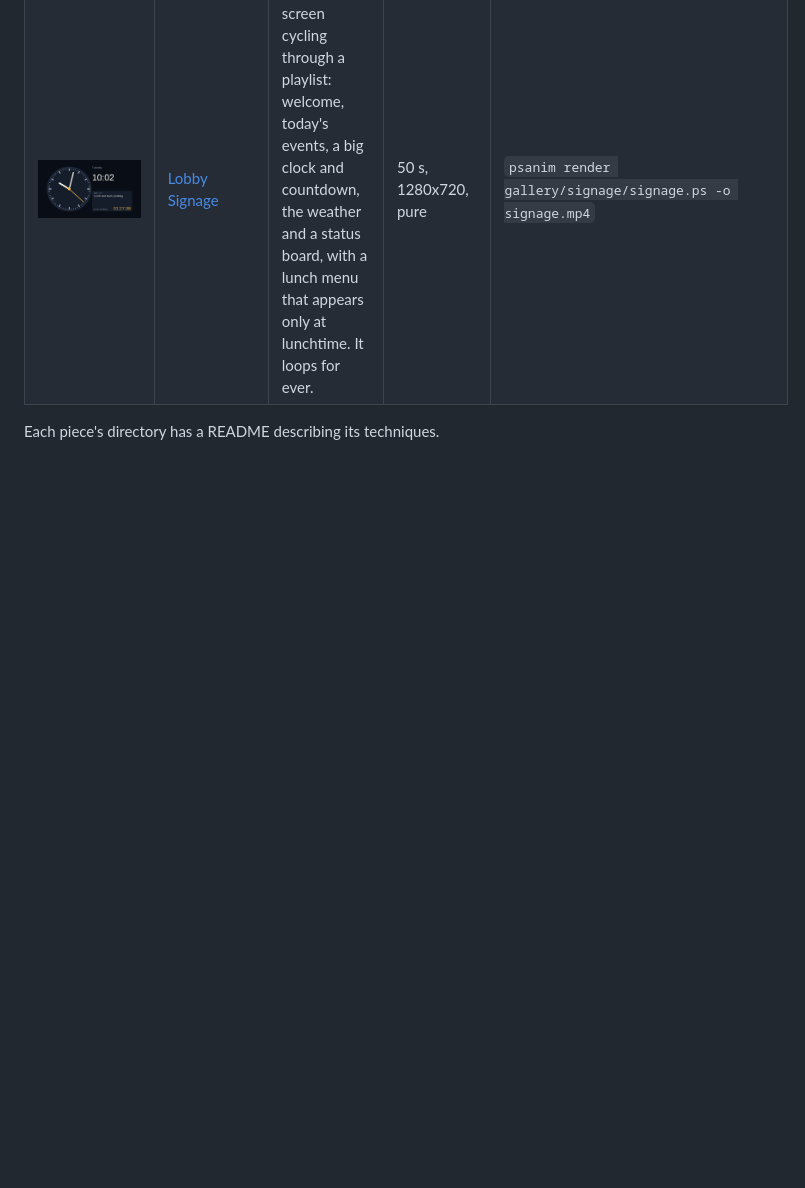
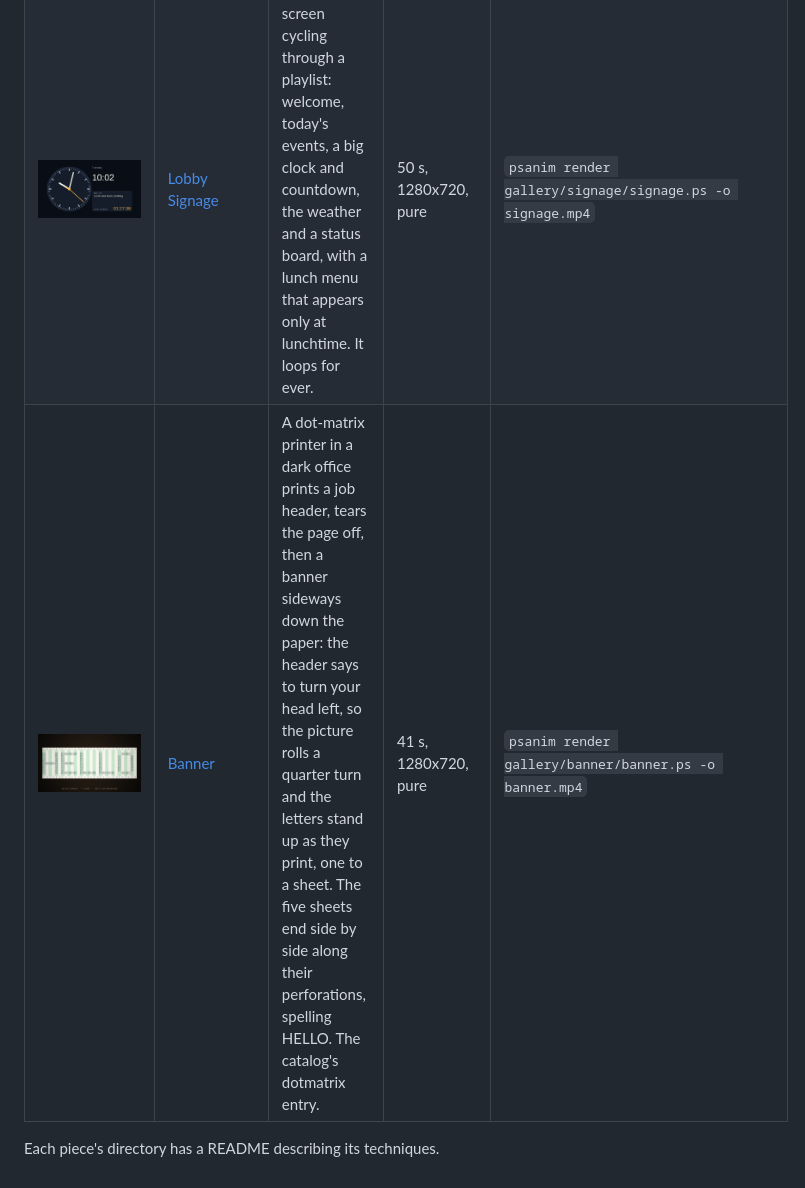
Before and after one commit to PSCatLabs/psanim, a Markdown page: docs/gallery.md, the part around the change. Drawn GitHub-style; pictures changed too: docs/img/gallery/banner.jpg (added); blank space fills up the shorter version.

```diff
--- a/docs/gallery.md
+++ b/docs/gallery.md
@@ -40,5 +40,6 @@ reproducible from the sources).
 | ![Huzzah](img/gallery/huzzah.jpg) | [Huzzah](../gallery/huzzah/huzzah.ps) | A release pipeline turns green stage by stage, and each pass gets a bigger celebration: a single shell, a burst of confetti, then a fireworks finale with confetti cannons fired on its bursts. | 12 s, 1280x720, pure | `psanim render gallery/huzzah/huzzah.ps -o huzzah.mp4` |
 | ![The Builds Passed](img/gallery/builds-passed.jpg) | [The Builds Passed](../gallery/builds-passed/builds-passed.ps) | A terminal types cargo test, test dots fill in, a pipeline lights up stage by stage, and the screen clears for fireworks and confetti. Each part is a catalog component placed by a short host; --param result=fail ends it quietly instead. | 16.9 s, 1280x720, pure | `psanim render gallery/builds-passed/builds-passed.ps -o builds-passed.mp4` |
 | ![Lobby Signage](img/gallery/signage.jpg) | [Lobby Signage](../gallery/signage/signage.ps) | A lobby screen cycling through a playlist: welcome, today's events, a big clock and countdown, the weather and a status board, with a lunch menu that appears only at lunchtime. It loops for ever. | 50 s, 1280x720, pure | `psanim render gallery/signage/signage.ps -o signage.mp4` |
+| ![Banner](img/gallery/banner.jpg) | [Banner](../gallery/banner/banner.ps) | A dot-matrix printer in a dark office prints a job header, tears the page off, then a banner sideways down the paper: the header says to turn your head left, so the picture rolls a quarter turn and the letters stand up as they print, one to a sheet. The five sheets end side by side along their perforations, spelling HELLO. The catalog's dotmatrix entry. | 41 s, 1280x720, pure | `psanim render gallery/banner/banner.ps -o banner.mp4` |
 
 Each piece's directory has a README describing its techniques.
```
Also changed, not shown: README.md (+1 -1 lines), docs/HANDOFF.md (+18 -3 lines).
